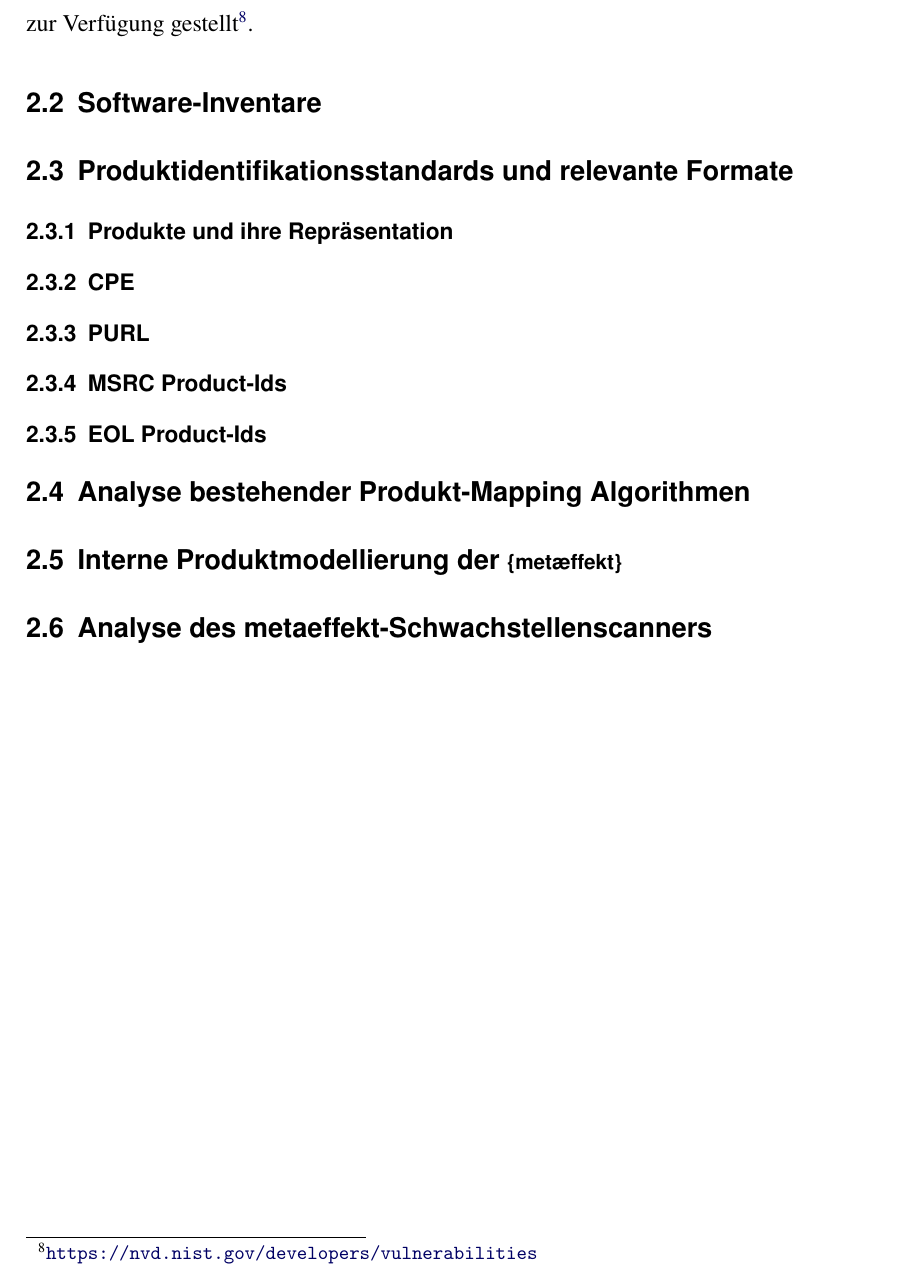
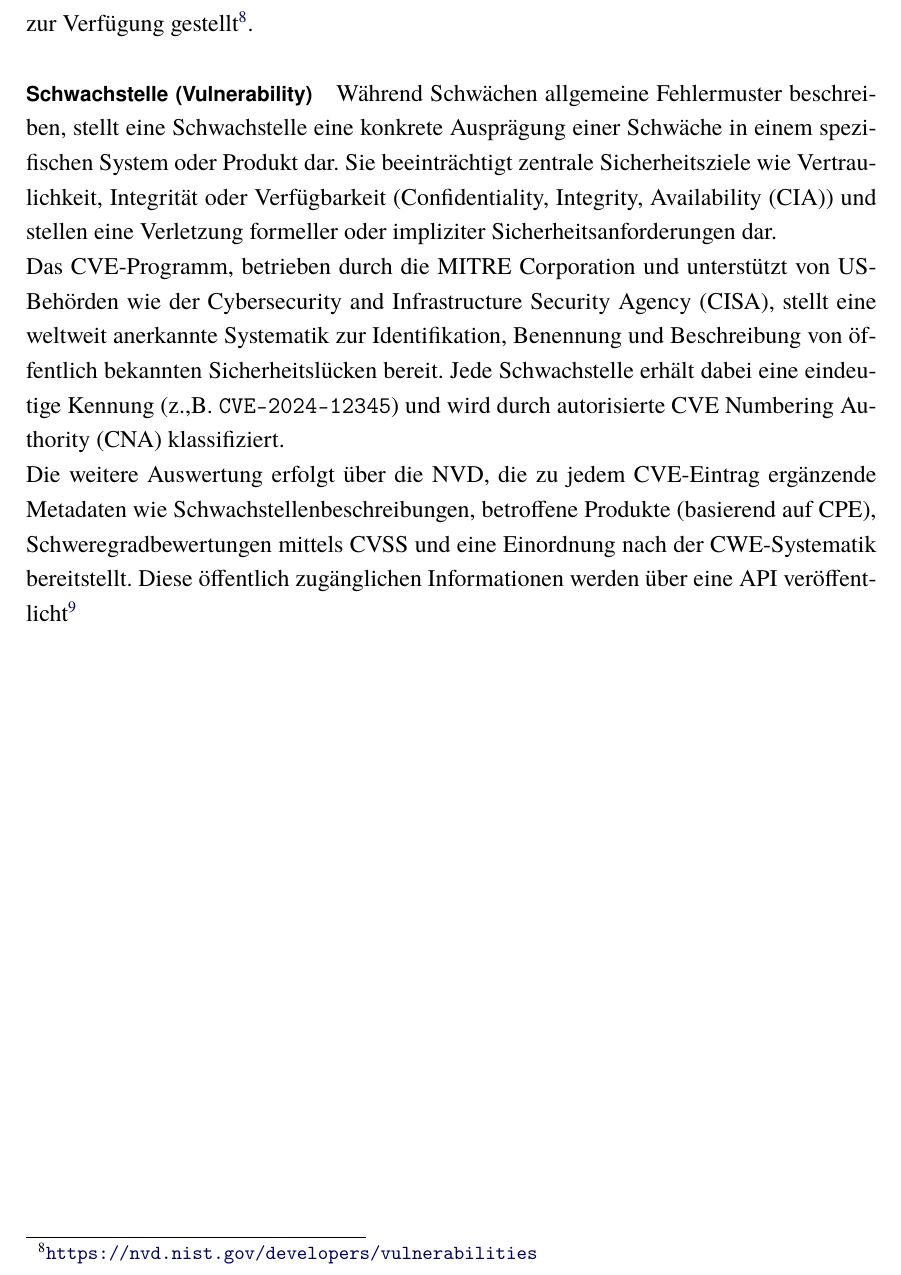
Before and after one commit to YanWittmann/hsma-bachelorarbeit, a LaTeX thesis (latex/tex/thesis.tex, which reads latex/tex/kapitel/grundlagen.tex, latex/tex/preambel.tex): part of page 12 of 22, cut so that both start at the same text. Compiled offline with pdfLaTeX.

Commit message:
Continue writing

```diff
--- a/latex/tex/kapitel/grundlagen.tex
+++ b/latex/tex/kapitel/grundlagen.tex
@@ -22,6 +22,31 @@ Das \acrshort{cve}-Programm, ebenfalls von MITRE koordiniert, bietet den wichtig
 Jeder \acrshort{cve}-Eintrag enthält eine eindeutige Kennung (z.B.\ \verb+CVE-2024-12345+), eine Beschreibung der Schwachstelle, Referenzen zu betroffenen Produktversionen, die zugrundeliegende \acrshort{cwe}-Klassifikation sowie eine Bewertung des Schweregrads\ \autocite{Ross_Winstead_McEvilley_2022, CveGlossaryCommonVulnerabilitiesAndExposures12mai2025}.
 
 Die \acrshort{cve} Schwachstellen-Informationen werden über eine \acrshort{api} von der \acrshort{nvd} öffentlich zur Verfügung gestellt\footnote{\url{https://nvd.nist.gov/developers/vulnerabilities}}.
+
+\paragraph{Schwachstelle (Vulnerability)}
+
+Während Schwächen allgemeine Fehlermuster beschreiben, stellt eine Schwachstelle eine konkrete Ausprägung einer Schwäche in einem spezifischen System oder Produkt dar.
+Sie beeinträchtigt zentrale Sicherheitsziele wie Vertraulichkeit, Integrität oder Verfügbarkeit (\acrfull{ciavuln}) und stellen eine Verletzung formeller oder impliziter Sicherheitsanforderungen dar.
+
+Das \acrshort{cve}-Programm, betrieben durch die MITRE Corporation und unterstützt von US-Behörden wie der \acrfull{cisa}, stellt eine weltweit anerkannte Systematik zur Identifikation, Benennung und Beschreibung von öffentlich bekannten Sicherheitslücken bereit.
+Jede Schwachstelle erhält dabei eine eindeutige Kennung (z.,B.\ \verb+CVE-2024-12345+) und wird durch autorisierte \acrfull{cna} klassifiziert.
+
+Die weitere Auswertung erfolgt über die \acrshort{nvd}, die zu jedem \acrshort{cve}-Eintrag ergänzende Metadaten wie Schwachstellenbeschreibungen, betroffene Produkte (basierend auf \acrshort{cpe}), Schweregradbewertungen mittels CVSS und eine Einordnung nach der \acrshort{cwe}-Systematik bereitstellt.
+Diese öffentlich zugänglichen Informationen werden über eine \acrshort{api} veröffentlicht\footnote{\url{\href{https://nvd.nist.gov/developers/vulnerabilities%7D%7D}{https://nvd.nist.gov/developers/vulnerabilities}}} und bilden die Grundlage für automatisierte Sicherheitsanalysen, Monitoring-Werkzeuge und Risikoabschätzungen.
+
+% noch erwähnen: in diesem kontext zählen nur CVEs als schwachstellen, nicht etwa osv und co.
+
+\paragraph{Security Advisories}
+
+% OSV, CSAF, etc.
+% ich mochte die tabelle aus “Table 2. Security vulnerability databases (VDBs).” (Bennouk et al., 2024, p. 865) A Comprehensive Review and Assessment of Cybersecurity Vulnerability Detection Methodologies
+
+
+\section{Schachstelldatenbanken}\label{sec:security-vulnerability-databases}
+
+% VDBs
+% “3.3. Security Vulnerability Databases” (Bennouk et al., 2024, p. 864) A Comprehensive Review and Assessment of Cybersecurity Vulnerability Detection Methodologies
+% auflisten von den unterschiedlichen lieferanten von schwachstellinfos und advisories und wie sie
 
 
 \section{Software-Inventare}\label{sec:def-inventories}
--- a/latex/tex/preambel.tex
+++ b/latex/tex/preambel.tex
@@ -131,6 +131,6 @@
   \newcommand{\metaeffekt}[0]{\footnotesize\nanumgothicfont\{\small\quicksandfont\addfontfeature{FakeBold=1.5}met\ae ffekt\footnotesize\nanumgothicfont\}\normalfont\normalsize\ }
   \newcommand{\metaeffektlg}[0]{\small\nanumgothicfont\{\normalsize\quicksandfont\addfontfeature{FakeBold=1.5}met\ae ffekt\small\nanumgothicfont\}\normalfont\normalsize\ }
 \else
-  \newcommand{\metaeffekt}{\small\textsf{\{}\textsf{met\ae ffekt}\textsf{\}}\normalfont\normalsize\ }
-  \newcommand{\metaeffektlg}{\small\textsf{\{}\textsf{met\ae ffekt}\textsf{\}}\normalfont\normalsize\ }
+  \newcommand{\metaeffekt}{\small\textsf{\{}\textsf{met\ae ffekt}\textsf{\}}\normalsize\ }
+  \newcommand{\metaeffektlg}{\small\textsf{\{}\textsf{met\ae ffekt}\textsf{\}}\normalsize\ }
 \fi
```
Also changed, not shown: latex/tex/definitionen/abkuerzungen.tex (+5 -0 lines), research/software-relationship-types.md (added, +2 -0 lines), research/experiments/concept/initial-concept.drawio.svg (added), latex/tex/kapitel/grundlagen.tex (2 more changed lines).
